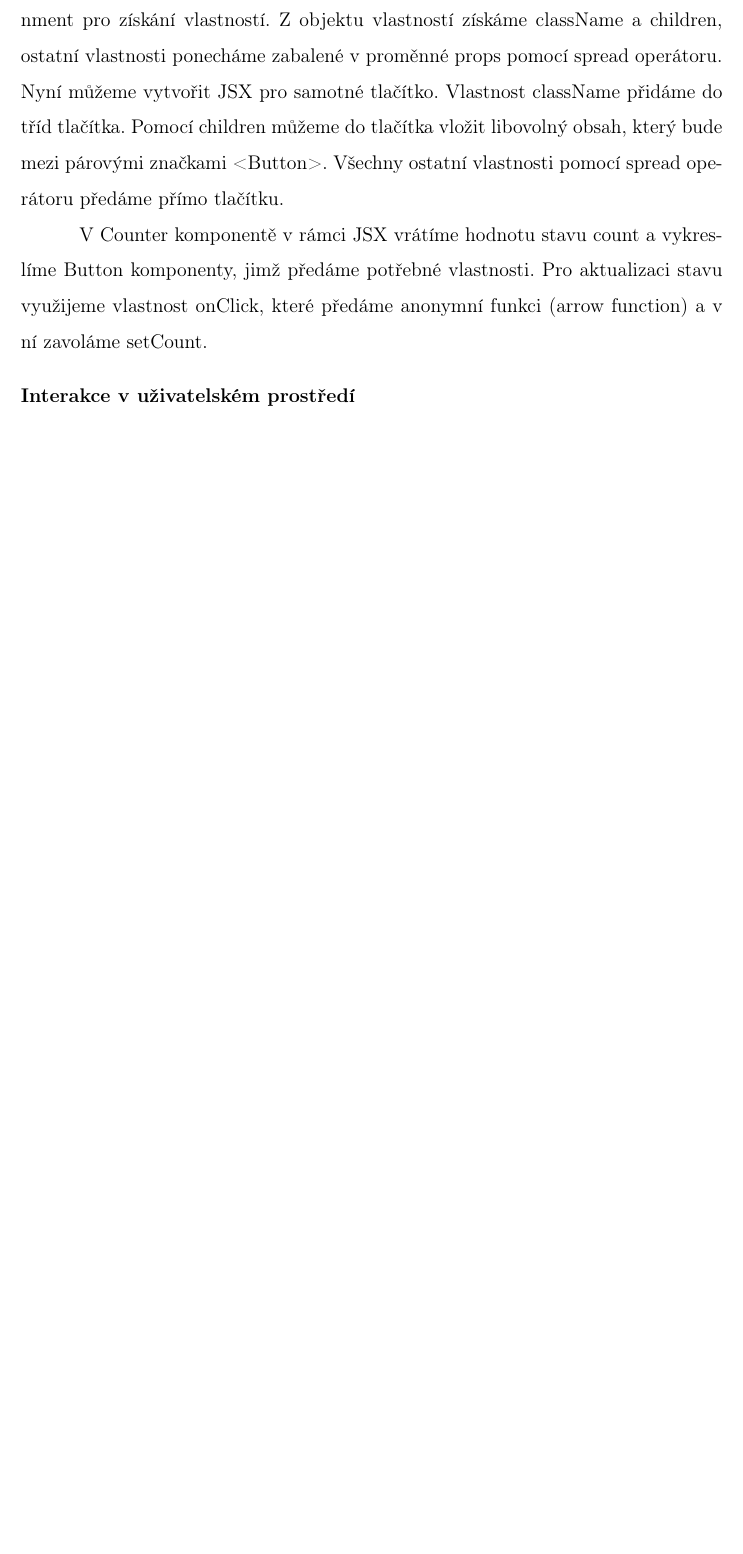
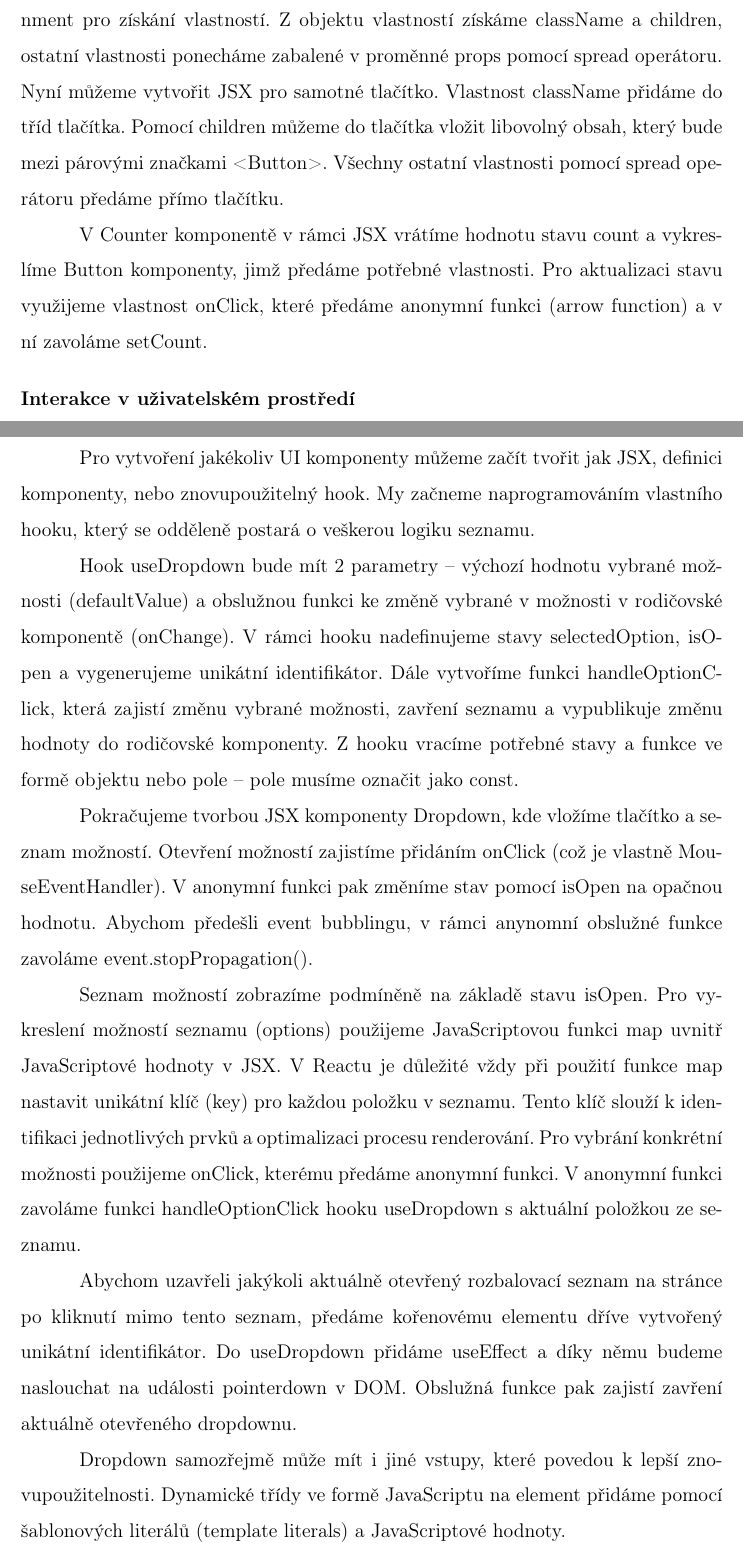
Before and after one commit to lukyncze/bachelor-thesis, a LaTeX thesis (thesis/sablona_ukazka.tex, which reads thesis/testovani_react.tex): part of page 25 of 29 before the commit and two parts of pages 25 and 26 of 30 after it, the two joined at a grey line, cut so that both start at the same text, the shorter picture padded with empty space. Compiled offline with pdfLaTeX.

Commit message:
thesis(react): add UI interactions

```diff
--- a/thesis/testovani_react.tex
+++ b/thesis/testovani_react.tex
@@ -27,6 +27,27 @@ Pro aktualizaci stavu využijeme vlastnost onClick, které předáme anonymní f
   \textbf{Interakce v uživatelském prostředí}
 \end{flushleft}
 
+Pro vytvoření jakékoliv UI komponenty můžeme začít tvořit jak JSX, definici komponenty, nebo znovupoužitelný hook.
+My začneme naprogramováním vlastního hooku, který se odděleně postará o veškerou logiku seznamu.
+
+Hook useDropdown bude mít 2 parametry -- výchozí hodnotu vybrané možnosti (defaultValue) a obslužnou funkci ke změně vybrané v možnosti v rodičovské komponentě (onChange).
+V rámci hooku nadefinujeme stavy selectedOption, isOpen a vygenerujeme unikátní identifikátor.
+Dále vytvoříme funkci handleOptionClick, která zajistí změnu vybrané možnosti, zavření seznamu a vypublikuje změnu hodnoty do rodičovské komponenty.
+Z hooku vracíme potřebné stavy a funkce ve formě objektu nebo pole -- pole musíme označit jako const.
+
+Pokračujeme tvorbou JSX komponenty Dropdown, kde vložíme tlačítko a seznam možností. Otevření možností zajistíme přidáním onClick (což je vlastně MouseEventHandler).
+V anonymní funkci pak změníme stav pomocí isOpen na opačnou hodnotu. Abychom předešli event bubblingu, v rámci anynomní obslužné funkce zavoláme event.stopPropagation().
+
+Seznam možností zobrazíme podmíněně na základě stavu isOpen. Pro vykreslení možností seznamu (options) použijeme JavaScriptovou funkci map uvnitř JavaScriptové hodnoty v JSX.
+V Reactu je důležité vždy při použití funkce map nastavit unikátní klíč (key) pro každou položku v seznamu. Tento klíč slouží k identifikaci jednotlivých prvků a optimalizaci procesu renderování.
+Pro vybrání konkrétní možnosti použijeme onClick, kterému předáme anonymní funkci. V anonymní funkci zavoláme funkci handleOptionClick hooku useDropdown s aktuální položkou ze seznamu.
+
+Abychom uzavřeli jakýkoli aktuálně otevřený rozbalovací seznam na stránce po kliknutí mimo tento seznam, předáme kořenovému elementu dříve vytvořený unikátní identifikátor.
+Do useDropdown přidáme useEffect a díky němu budeme naslouchat na události pointerdown v DOM. Obslužná funkce pak zajistí zavření aktuálně otevřeného dropdownu.
+
+Dropdown samozřejmě může mít i jiné vstupy, které povedou k lepší znovupoužitelnosti.
+Dynamické třídy ve formě JavaScriptu na element přidáme pomocí šablonových literálů (template literals) a JavaScriptové hodnoty.
+
 \begin{flushleft}
   \textbf{Reaktivita, asynchronní operace}
 \end{flushleft}
```
Also changed, not shown: thesis/sablona_ukazka.pdf, 6 other files.
